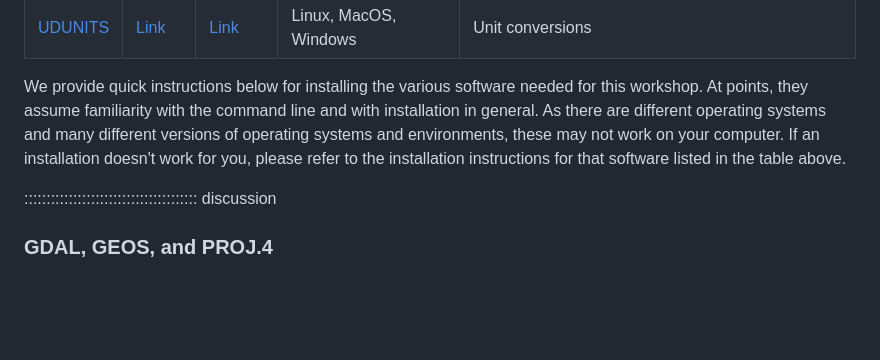
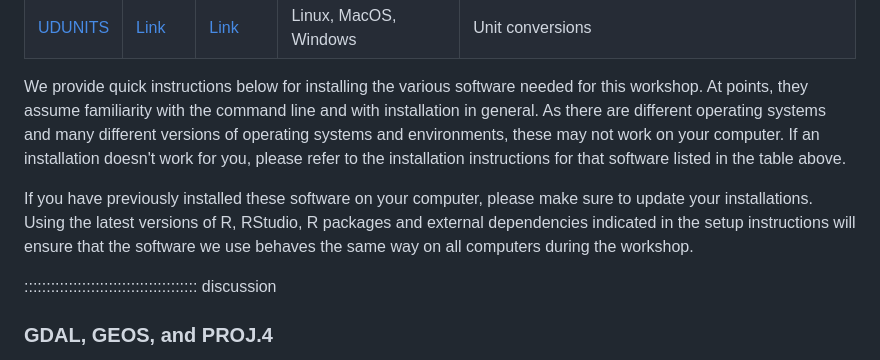
Before and after one commit to carpentries-incubator/r-geospatial-urban, a Markdown page: learners/setup.md, the part around the change. Drawn GitHub-style; blank space fills up the shorter version.

Commit message:
Update setup instructions

```diff
--- a/learners/setup.md
+++ b/learners/setup.md
@@ -22,6 +22,8 @@ Download the [data zip file](https://surfdrive.surf.nl/files/index.php/s/G2zgWK7
 | [UDUNITS](https://www.unidata.ucar.edu/software/udunits/)         | [Link](https://www.unidata.ucar.edu/downloads/udunits/index.jsp)        | [Link](https://www.unidata.ucar.edu/software/udunits/#documentation)       | Linux, MacOS, Windows | Unit conversions                                              |
 
 We provide quick instructions below for installing the various software needed for this workshop. At points, they assume familiarity with the command line and with installation in general. As there are different operating systems and many different versions of operating systems and environments, these may not work on your computer. If an installation doesn't work for you, please refer to the installation instructions for that software listed in the table above.
+
+If you have previously installed these software on your computer, please make sure to update your installations. Using the latest versions of R, RStudio, R packages and external dependencies indicated in the setup instructions will ensure that the software we use behaves the same way on all computers during the workshop.
 
 ::::::::::::::::::::::::::::::::::::::: discussion
 
```
